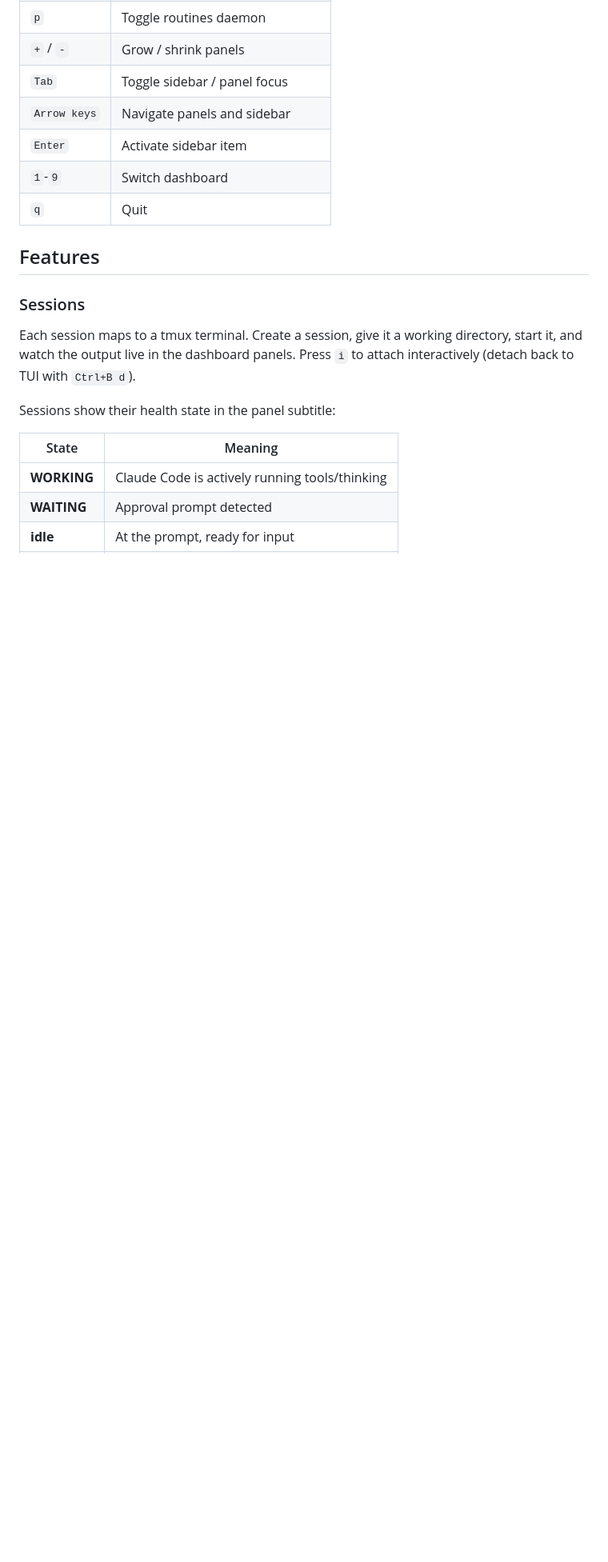
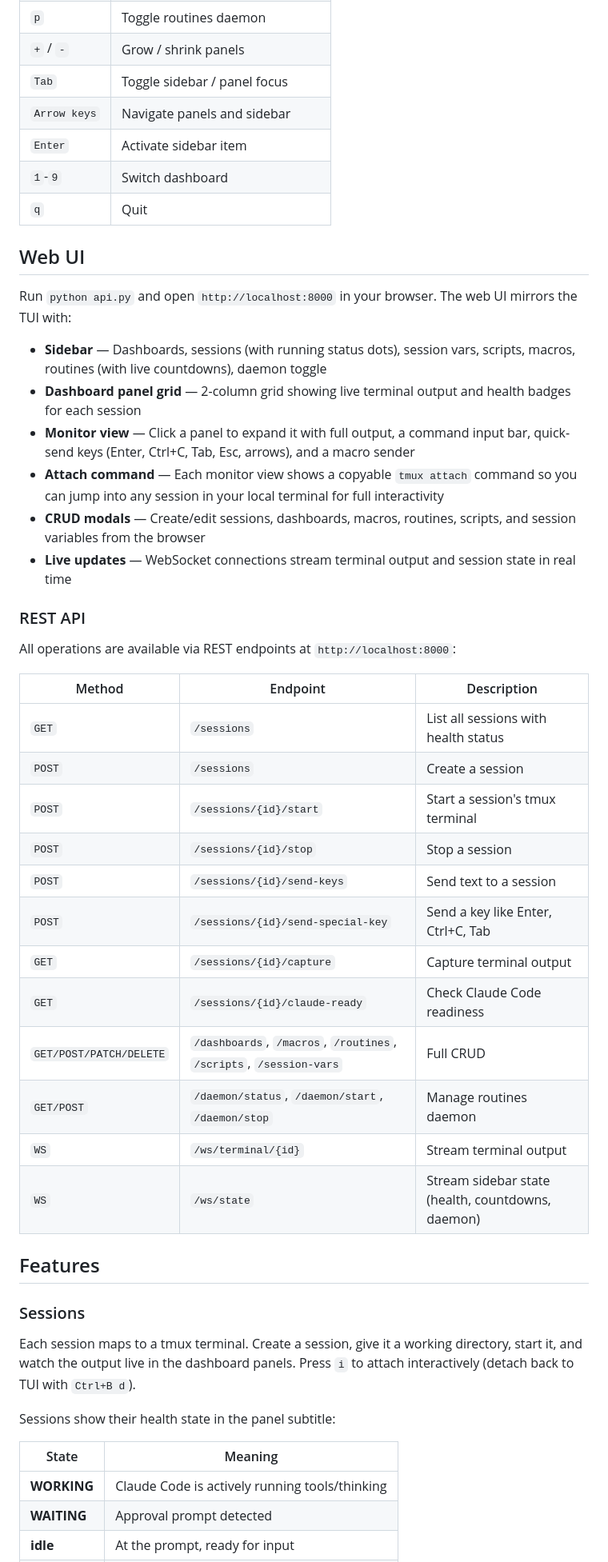
Before and after one commit to cesarlee/tinyagentic, a Markdown page: README.md, the part around one of its changes. Shown at 80% size. Drawn GitHub-style; blank space fills up the shorter version.

Commit message:
Update README with web UI docs, API reference, and project structure
Co-Authored-By: Claude Opus 4.6 <noreply@anthropic.com>

```diff
--- a/README.md
+++ b/README.md
@@ -87,6 +91,36 @@ python main.py
 | `Enter` | Activate sidebar item |
 | `1`-`9` | Switch dashboard |
 | `q` | Quit |
+
+## Web UI
+
+Run `python api.py` and open `http://localhost:8000` in your browser. The web UI mirrors the TUI with:
+
+- **Sidebar** — Dashboards, sessions (with running status dots), session vars, scripts, macros, routines (with live countdowns), daemon toggle
+- **Dashboard panel grid** — 2-column grid showing live terminal output and health badges for each session
+- **Monitor view** — Click a panel to expand it with full output, a command input bar, quick-send keys (Enter, Ctrl+C, Tab, Esc, arrows), and a macro sender
+- **Attach command** — Each monitor view shows a copyable `tmux attach` command so you can jump into any session in your local terminal for full interactivity
+- **CRUD modals** — Create/edit sessions, dashboards, macros, routines, scripts, and session variables from the browser
+- **Live updates** — WebSocket connections stream terminal output and session state in real time
+
+### REST API
+
+All operations are available via REST endpoints at `http://localhost:8000`:
+
+| Method | Endpoint | Description |
+|--------|----------|-------------|
+| `GET` | `/sessions` | List all sessions with health status |
+| `POST` | `/sessions` | Create a session |
+| `POST` | `/sessions/{id}/start` | Start a session's tmux terminal |
+| `POST` | `/sessions/{id}/stop` | Stop a session |
+| `POST` | `/sessions/{id}/send-keys` | Send text to a session |
+| `POST` | `/sessions/{id}/send-special-key` | Send a key like Enter, Ctrl+C, Tab |
+| `GET` | `/sessions/{id}/capture` | Capture terminal output |
+| `GET` | `/sessions/{id}/claude-ready` | Check Claude Code readiness |
+| `GET/POST/PATCH/DELETE` | `/dashboards`, `/macros`, `/routines`, `/scripts`, `/session-vars` | Full CRUD |
+| `GET/POST` | `/daemon/status`, `/daemon/start`, `/daemon/stop` | Manage routines daemon |
+| `WS` | `/ws/terminal/{id}` | Stream terminal output |
+| `WS` | `/ws/state` | Stream sidebar state (health, countdowns, daemon) |
 
 ## Features
 
```
Also changed, not shown: other parts of README.md (+14 -4 lines).
